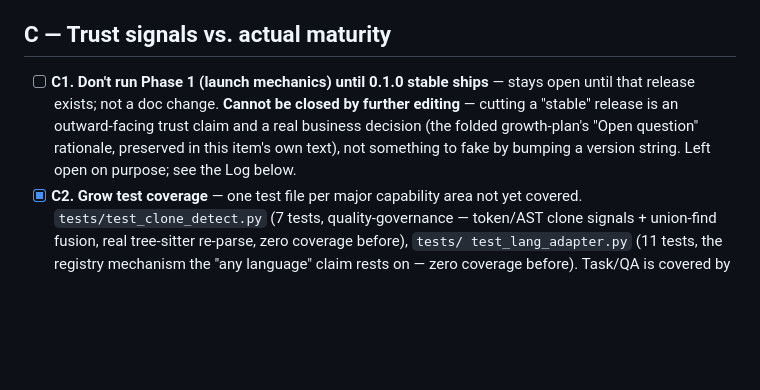
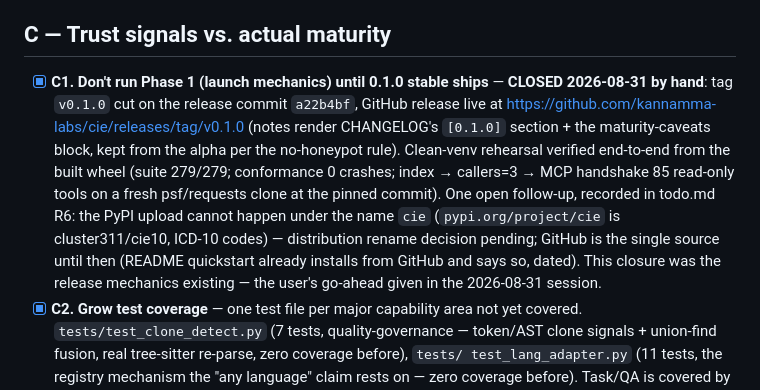
Before and after one commit to arunsoman/cie, a Markdown page: goal.md, the part around the change. GitHub-like rendering; blank space fills up the shorter version.

```diff
--- a/goal.md
+++ b/goal.md
@@ -69,14 +69,21 @@ Legend: `[ ]` not started · `[~]` in progress · `[x]` done, verified
 
 ## C — Trust signals vs. actual maturity
 
-- [ ] **C1. Don't run Phase 1 (launch mechanics) until 0.1.0 stable ships**
-      — stays open until that release exists; not a doc change. **Cannot
-      be closed by further editing** — cutting a "stable" release is an
-      outward-facing trust claim and a real business decision (the folded
-      growth-plan's "Open question" rationale, preserved in this item's
-      own text), not something
-      to fake by bumping a version string. Left open on purpose; see the
-      Log below.
+- [x] **C1. Don't run Phase 1 (launch mechanics) until 0.1.0 stable ships**
+      — **CLOSED 2026-08-31 by hand**: tag `v0.1.0` cut on the release
+      commit `a22b4bf`, GitHub release live at
+      https://github.com/kannamma-labs/cie/releases/tag/v0.1.0 (notes render
+      CHANGELOG's `[0.1.0]` section + the maturity-caveats block, kept from
+      the alpha per the no-honeypot rule). Clean-venv rehearsal verified
+      end-to-end from the built wheel (suite 279/279; conformance 0
+      crashes; index → callers=3 → MCP handshake 85 read-only tools on a
+      fresh psf/requests clone at the pinned commit). One open follow-up,
+      recorded in todo.md R6: the PyPI upload cannot happen under the name
+      `cie` (`pypi.org/project/cie` is cluster311/cie10, ICD-10 codes) —
+      distribution rename decision pending; GitHub is the single source
+      until then (README quickstart already installs from GitHub and says
+      so, dated). This closure was the release mechanics existing — the
+      user's go-ahead given in the 2026-08-31 session.
 - [x] **C2. Grow test coverage** — one test file per major capability
       area not yet covered. `tests/test_clone_detect.py` (7 tests,
       quality-governance — token/AST clone signals + union-find fusion,
```
Also changed, not shown: todo.md (+25 -2 lines).
